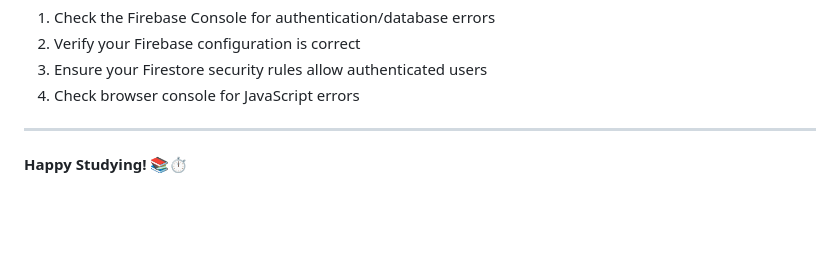
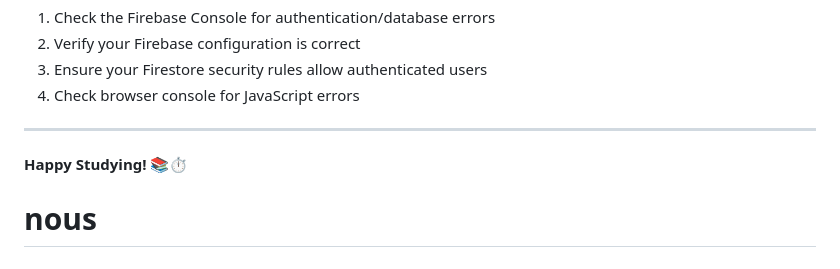
Before and after one commit to noahlimjj/nous, a Markdown page: README.md, the part around the change. Rendered like a GitHub page; blank space fills up the shorter version.

```diff
--- a/README.md
+++ b/README.md
@@ -175,3 +175,4 @@ For issues or questions:
 ---
 
 **Happy Studying! 📚⏱️**
+# nous
```
